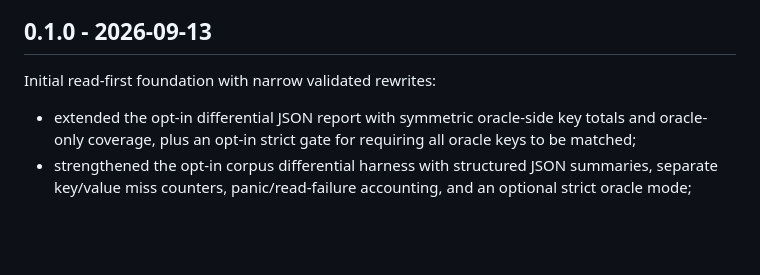
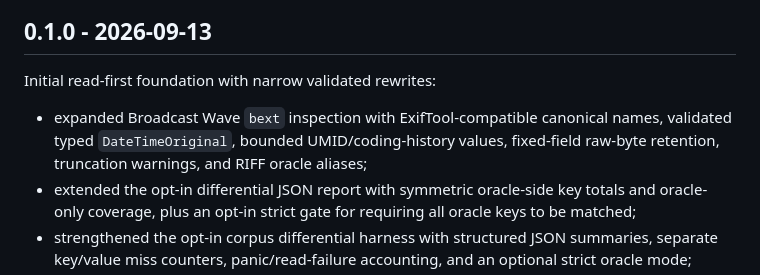
Before and after one commit to OthmaneBlial/Metra, a Markdown page: CHANGELOG.md, the part around the change. Drawn GitHub-style; blank space fills up the shorter version.

```diff
--- a/CHANGELOG.md
+++ b/CHANGELOG.md
@@ -4,6 +4,9 @@
 
 Initial read-first foundation with narrow validated rewrites:
 
+- expanded Broadcast Wave `bext` inspection with ExifTool-compatible canonical
+  names, validated typed `DateTimeOriginal`, bounded UMID/coding-history values,
+  fixed-field raw-byte retention, truncation warnings, and RIFF oracle aliases;
 - extended the opt-in differential JSON report with symmetric oracle-side key
   totals and oracle-only coverage, plus an opt-in strict gate for requiring all
   oracle keys to be matched;
```
Also changed, not shown: README.md (+1 -1 lines), docs/ARCHITECTURE.md (+3 -1 lines).
